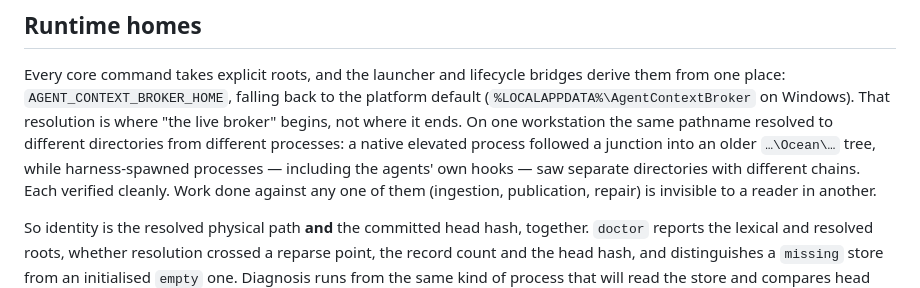
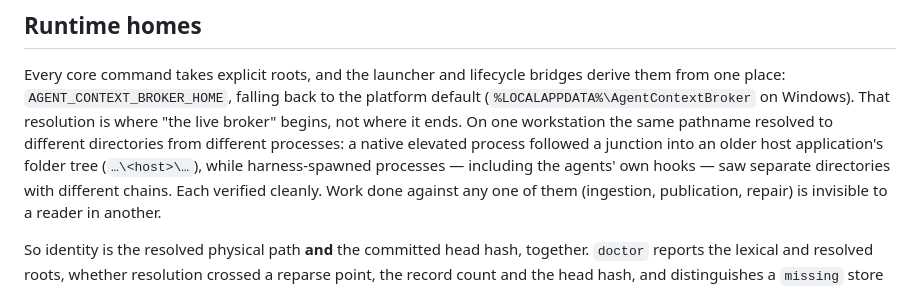
Before and after one commit to davidsupan/agent-context-broker, a Markdown page: docs/architecture.md, the part around the change. Drawn GitHub-style.

Commit message:
docs: name the junction example after a generic host folder (#18)
Co-authored-by: david.supan <david.supan@oceanevcharging.com>

```diff
--- a/docs/architecture.md
+++ b/docs/architecture.md
@@ -242,7 +242,7 @@ platform default (`%LOCALAPPDATA%\AgentContextBroker` on Windows). That
 resolution is where "the live broker" begins, not where it ends. On one
 workstation the same pathname resolved to different directories from different
 processes: a native elevated process followed a junction into an older
-`…\Ocean\…` tree, while harness-spawned processes — including the agents' own
+host application's folder tree (`…\<host>\…`), while harness-spawned processes — including the agents' own
 hooks — saw separate directories with different chains. Each verified cleanly.
 Work done against any one of them (ingestion, publication, repair) is invisible
 to a reader in another.
```
Also changed, not shown: docs/getting-started.md (+1 -1 lines), docs/security-model.md (+1 -1 lines).
